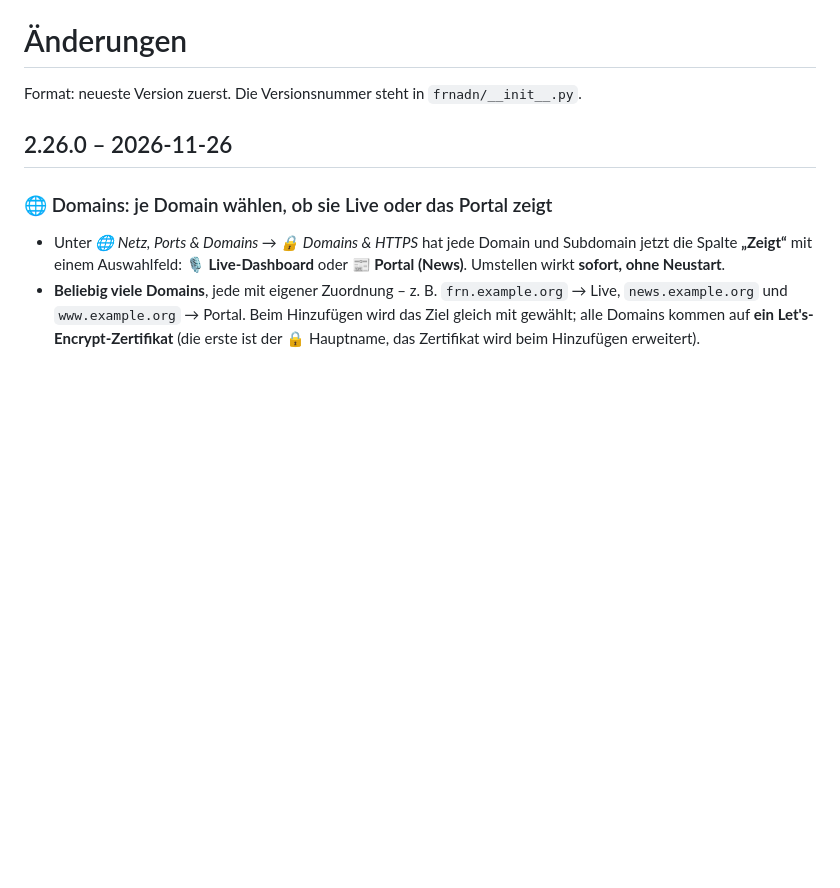
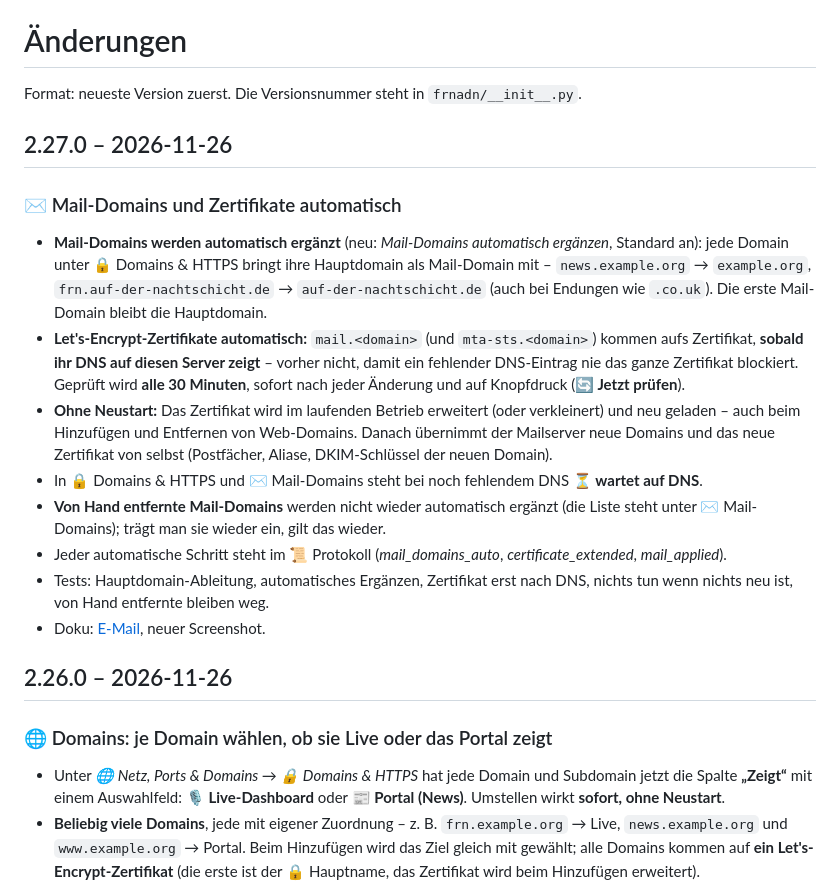
Before and after one commit to dhartmann1979/adn-frn-server, a Markdown page: CHANGELOG.md, the part around the change. GitHub-like rendering; blank space fills up the shorter version.

```diff
--- a/CHANGELOG.md
+++ b/CHANGELOG.md
@@ -1,6 +1,25 @@
 # Änderungen
 
 Format: neueste Version zuerst. Die Versionsnummer steht in `frnadn/__init__.py`.
+
+## 2.27.0 – 2026-11-26
+
+### ✉️ Mail-Domains und Zertifikate automatisch
+- **Mail-Domains werden automatisch ergänzt** (neu: *Mail-Domains automatisch ergänzen*, Standard an): jede Domain unter 🔒 Domains &
+  HTTPS bringt ihre Hauptdomain als Mail-Domain mit – `news.example.org` → `example.org`, `frn.auf-der-nachtschicht.de` →
+  `auf-der-nachtschicht.de` (auch bei Endungen wie `.co.uk`). Die erste Mail-Domain bleibt die Hauptdomain.
+- **Let's-Encrypt-Zertifikate automatisch:** `mail.<domain>` (und `mta-sts.<domain>`) kommen aufs Zertifikat, **sobald ihr DNS auf diesen
+  Server zeigt** – vorher nicht, damit ein fehlender DNS-Eintrag nie das ganze Zertifikat blockiert. Geprüft wird **alle 30 Minuten**, sofort
+  nach jeder Änderung und auf Knopfdruck (**🔄 Jetzt prüfen**).
+- **Ohne Neustart:** Das Zertifikat wird im laufenden Betrieb erweitert (oder verkleinert) und neu geladen – auch beim Hinzufügen und
+  Entfernen von Web-Domains. Danach übernimmt der Mailserver neue Domains und das neue Zertifikat von selbst (Postfächer, Aliase,
+  DKIM-Schlüssel der neuen Domain).
+- In 🔒 Domains & HTTPS und ✉️ Mail-Domains steht bei noch fehlendem DNS **⏳ wartet auf DNS**.
+- **Von Hand entfernte Mail-Domains** werden nicht wieder automatisch ergänzt (die Liste steht unter ✉️ Mail-Domains); trägt man sie wieder
+  ein, gilt das wieder.
+- Jeder automatische Schritt steht im 📜 Protokoll (*mail_domains_auto*, *certificate_extended*, *mail_applied*).
+- Tests: Hauptdomain-Ableitung, automatisches Ergänzen, Zertifikat erst nach DNS, nichts tun wenn nichts neu ist, von Hand entfernte bleiben weg.
+- Doku: [E-Mail](docs/de/email.md#-automatisch-mail-domains-und-zertifikate), neuer Screenshot.
 
 ## 2.26.0 – 2026-11-26
 
```
Also changed, not shown: docs/de/email.md (+14 -1 lines), docs/images/admin-mail-domains.png, 8 other files.
